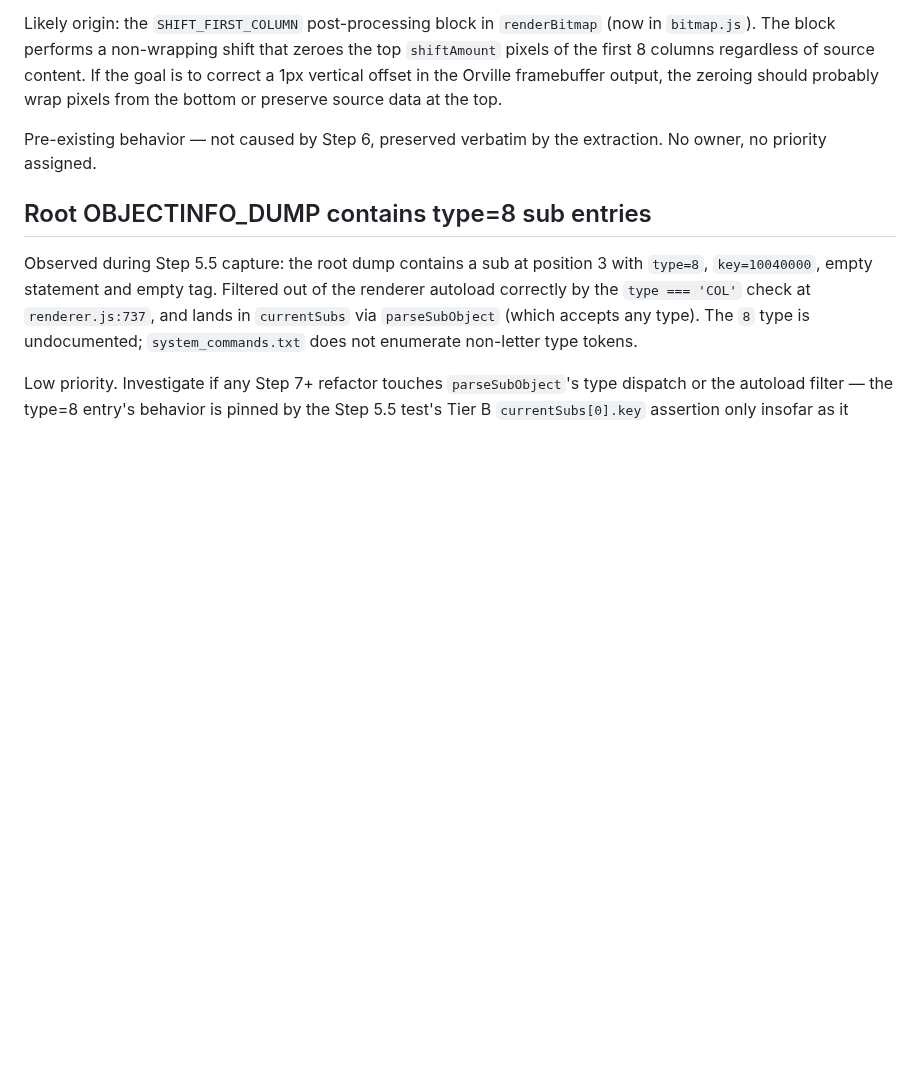
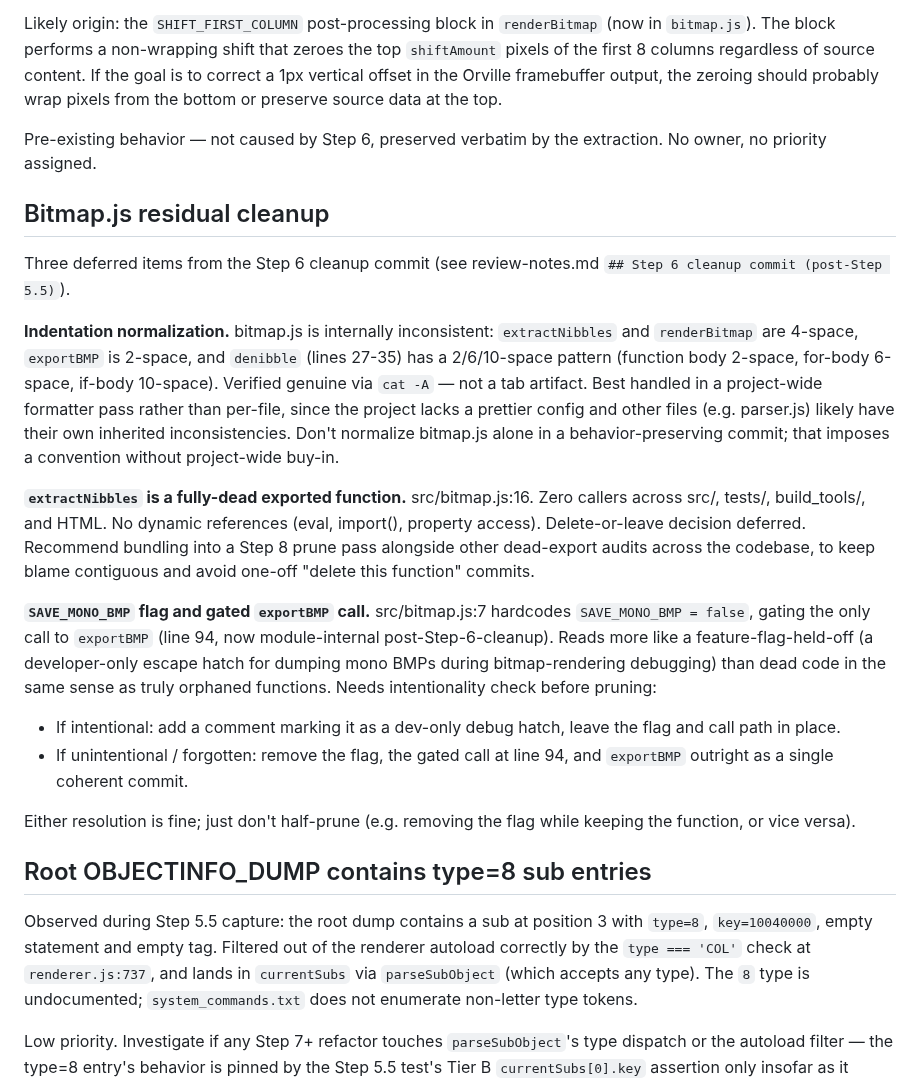
Before and after one commit to auntiepickle/orvilleCommander, a Markdown page: docs/refactor/future-work.md, the part around the change. Rendered like a GitHub page; blank space fills up the shorter version.

```diff
--- a/docs/refactor/future-work.md
+++ b/docs/refactor/future-work.md
@@ -67,6 +67,21 @@ Likely origin: the `SHIFT_FIRST_COLUMN` post-processing block in `renderBitmap`
 
 Pre-existing behavior — not caused by Step 6, preserved verbatim by the extraction. No owner, no priority assigned.
 
+## Bitmap.js residual cleanup
+
+Three deferred items from the Step 6 cleanup commit (see review-notes.md `## Step 6 cleanup commit (post-Step 5.5)`).
+
+**Indentation normalization.** bitmap.js is internally inconsistent: `extractNibbles` and `renderBitmap` are 4-space, `exportBMP` is 2-space, and `denibble` (lines 27-35) has a 2/6/10-space pattern (function body 2-space, for-body 6-space, if-body 10-space). Verified genuine via `cat -A` — not a tab artifact. Best handled in a project-wide formatter pass rather than per-file, since the project lacks a prettier config and other files (e.g. parser.js) likely have their own inherited inconsistencies. Don't normalize bitmap.js alone in a behavior-preserving commit; that imposes a convention without project-wide buy-in.
+
+**`extractNibbles` is a fully-dead exported function.** src/bitmap.js:16. Zero callers across src/, tests/, build_tools/, and HTML. No dynamic references (eval, import(), property access). Delete-or-leave decision deferred. Recommend bundling into a Step 8 prune pass alongside other dead-export audits across the codebase, to keep blame contiguous and avoid one-off "delete this function" commits.
+
+**`SAVE_MONO_BMP` flag and gated `exportBMP` call.** src/bitmap.js:7 hardcodes `SAVE_MONO_BMP = false`, gating the only call to `exportBMP` (line 94, now module-internal post-Step-6-cleanup). Reads more like a feature-flag-held-off (a developer-only escape hatch for dumping mono BMPs during bitmap-rendering debugging) than dead code in the same sense as truly orphaned functions. Needs intentionality check before pruning:
+
+- If intentional: add a comment marking it as a dev-only debug hatch, leave the flag and call path in place.
+- If unintentional / forgotten: remove the flag, the gated call at line 94, and `exportBMP` outright as a single coherent commit.
+
+Either resolution is fine; just don't half-prune (e.g. removing the flag while keeping the function, or vice versa).
+
 ## Root OBJECTINFO_DUMP contains type=8 sub entries
 
 Observed during Step 5.5 capture: the root dump contains a sub at position 3 with `type=8`, `key=10040000`, empty statement and empty tag. Filtered out of the renderer autoload correctly by the `type === 'COL'` check at `renderer.js:737`, and lands in `currentSubs` via `parseSubObject` (which accepts any type). The `8` type is undocumented; `system_commands.txt` does not enumerate non-letter type tokens.
```
Also changed, not shown: docs/refactor/review-notes.md (+15 -1 lines).
